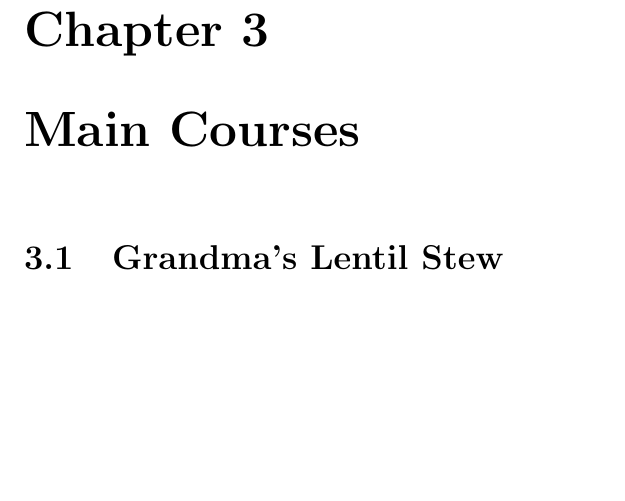
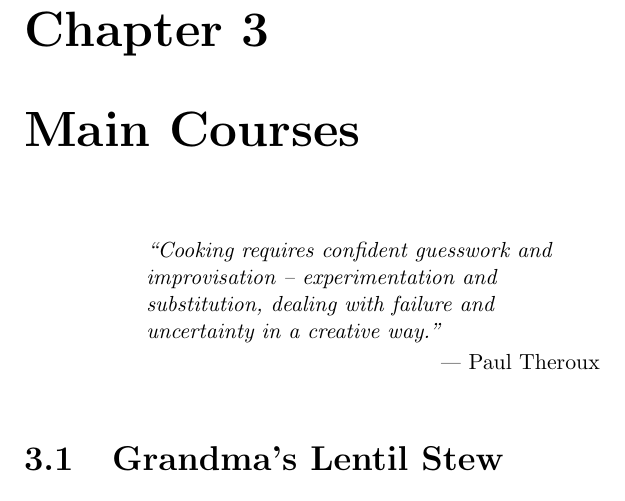
Before and after one commit to karhunenloeve/WitchcraftCooking, a LaTeX thesis (Witchcraft_of_Cooking.tex, which reads mains.tex): part of page 13 of 15, cut so that both start at the same text, the shorter picture padded with empty space. Compiled offline with pdfLaTeX.

Commit message:
grandmas lentils stew

```diff
--- a/mains.tex
+++ b/mains.tex
@@ -1,4 +1,7 @@
 \chapter{Main Courses}
+\label{mains}
+\epigraph{``Cooking requires confident guesswork and improvisation -- experimentation and substitution, dealing with failure and uncertainty in a creative way."}{--- \textup{Paul Theroux}}
+
 \section{Grandma's Lentil Stew}
 \label{grandmaslentilsstew}
 
```
Also changed, not shown: pasta.tex (+1 -0 lines), Witchcraft_of_Cooking.pdf.
